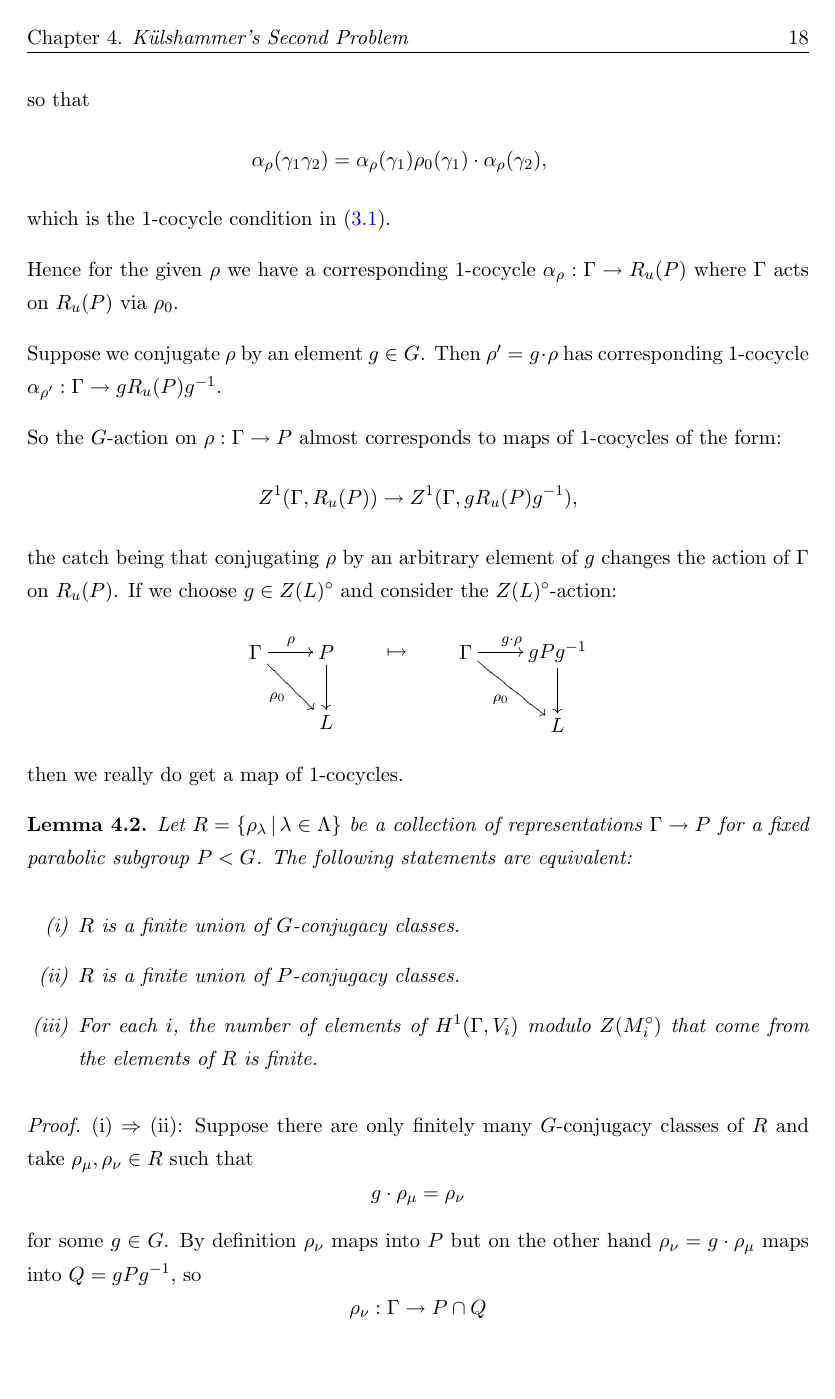
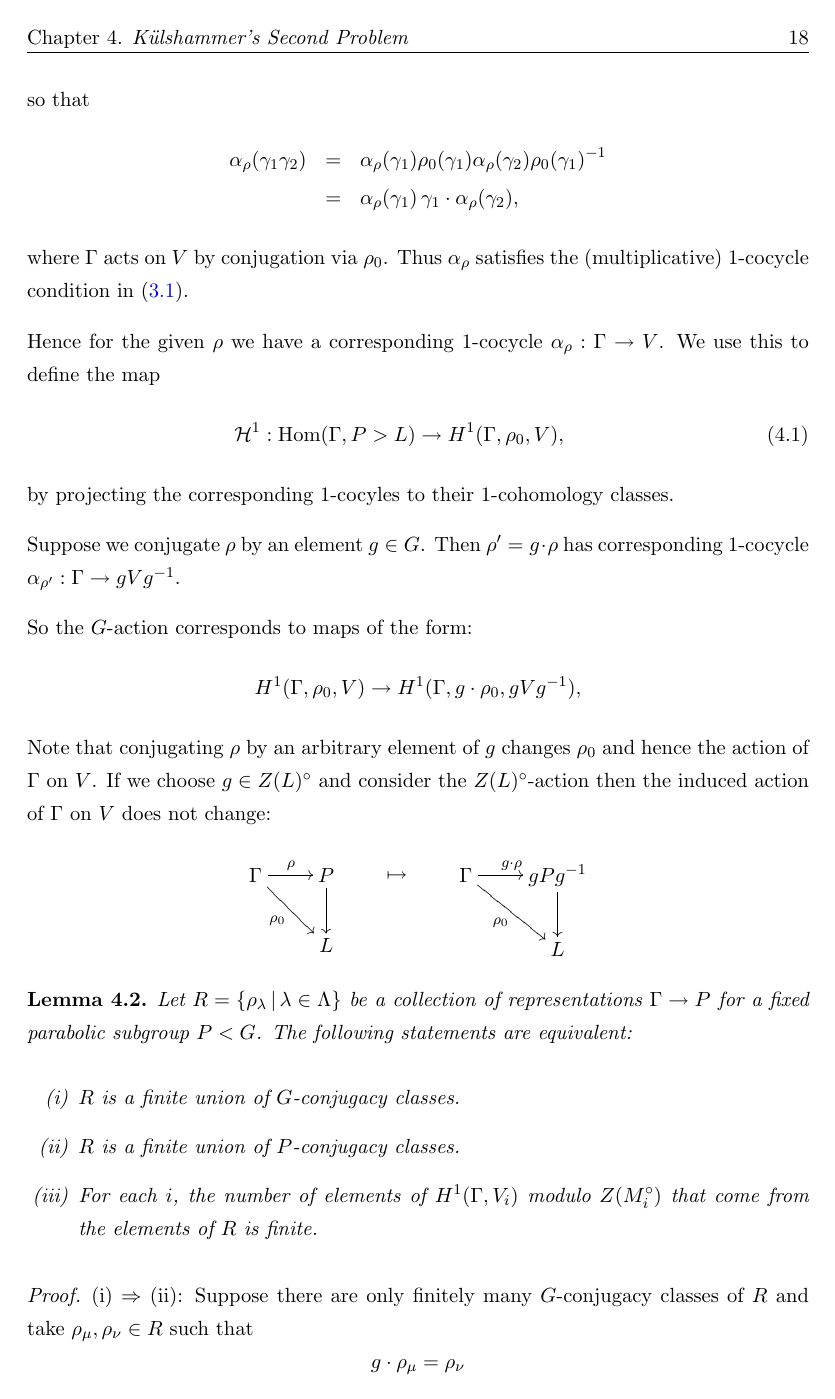
Before and after one commit to dlond/MyThesis, a LaTeX thesis (Thesis.tex, which reads Chapters/Chapter4.tex): page 27 of 80. The pictures show the PDF file Thesis.pdf that the author committed with the source.

Commit message:
ch4 update

```diff
--- a/Chapters/Chapter4.tex
+++ b/Chapters/Chapter4.tex
@@ -65,20 +65,25 @@ For a given parabolic $P<G$, Levi $L<P$ and representation $\rho:\Gamma\rightarr
 \end{eqnarray*}
 so that
 \begin{eqnarray*}
-	\alpha_\rho(\gamma_1\gamma_2) =
-	\alpha_\rho(\gamma_1)\rho_0(\gamma_1)\cdot\alpha_\rho(\gamma_2),
+	\alpha_\rho(\gamma_1\gamma_2) &=&
+	\alpha_\rho(\gamma_1)\rho_0(\gamma_1)\alpha_\rho(\gamma_2)\rho_0(\gamma_1)^{-1}\\
+	&=& \alpha_\rho(\gamma_1)\,\gamma_1\cdot\alpha_\rho(\gamma_2),
 \end{eqnarray*}
-which is the 1-cocycle condition in (\ref{theOneCocycleCondition}).
+where $\Gamma$ acts on $V$ by conjugation via $\rho_0$. Thus $\alpha_\rho$ satisfies the (multiplicative) 1-cocycle condition in (\ref{theOneCocycleCondition}).
 
-Hence for the given $\rho$ we have a corresponding 1-cocycle $\alpha_\rho:\Gamma\rightarrow R_u(P)$ where $\Gamma$ acts on $R_u(P)$ via $\rho_0$.
+Hence for the given $\rho$ we have a corresponding 1-cocycle $\alpha_\rho:\Gamma\rightarrow V$. We use this to define the map
+\begin{eqnarray}\label{repToH1}
+	\mathcal{H}^1:\mathrm{Hom}(\Gamma, P>L) \rightarrow H^1(\Gamma, \rho_0, V),
+\end{eqnarray}
+by projecting the corresponding 1-cocyles to their 1-cohomology classes.
 
-Suppose we conjugate $\rho$ by an element $g\in G$. Then $\rho'=g\cdot\rho$ has corresponding 1-cocycle $\alpha_{\rho'}:\Gamma\rightarrow gR_u(P)g^{-1}$.
+Suppose we conjugate $\rho$ by an element $g\in G$. Then $\rho'=g\cdot\rho$ has corresponding 1-cocycle $\alpha_{\rho'}:\Gamma\rightarrow gVg^{-1}$.
 
-So the $G$-action on $\rho:\Gamma\rightarrow P$ almost corresponds to maps of 1-cocycles of the form:
+So the $G$-action corresponds to maps of the form:
 \begin{displaymath}
-	Z^1(\Gamma, R_u(P))\rightarrow Z^1(\Gamma, gR_u(P)g^{-1}),
+	H^1(\Gamma, \rho_0, V)\rightarrow H^1(\Gamma, g\cdot\rho_0, gVg^{-1}),
 \end{displaymath}
-the catch being that conjugating $\rho$ by an arbitrary element of $g$ changes the action of $\Gamma$ on $R_u(P)$. If we choose $g\in Z(L)^\circ$ and consider the $Z(L)^\circ$-action:
+Note that conjugating $\rho$ by an arbitrary element of $g$ changes $\rho_0$ and hence the action of $\Gamma$ on $V$. If we choose $g\in Z(L)^\circ$ and consider the $Z(L)^\circ$-action then the induced action of $\Gamma$ on $V$ does not change:
 \begin{displaymath}
 	\xymatrix{
 		\Gamma \ar[r]^{\rho} \ar[rd]_{\rho_0} & P \ar[d]\\
@@ -87,7 +92,6 @@ the catch being that conjugating $\rho$ by an arbitrary element of $g$ changes t
 		\Gamma \ar[r]^{g\cdot\rho} \ar[rd]_{\rho_0} & gPg^{-1} \ar[d]\\
 		& L}
 \end{displaymath}
-then we really do get a map of 1-cocycles.
 
 
 \begin{lemma}\label{kToHOne} Let $R=\{\rho_\lambda\, |\, \lambda \in \Lambda\}$ be a collection of representations $\Gamma\rightarrow P$ for a fixed parabolic subgroup $P<G$. The following statements are equivalent:
```
Also changed, not shown: Thesis.pdf, Chapters/Chapter4.tex (10 more changed lines), 5 other files.
